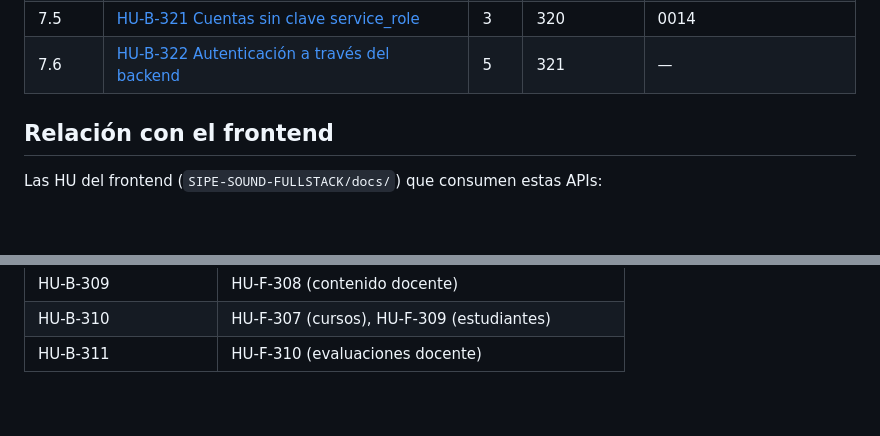
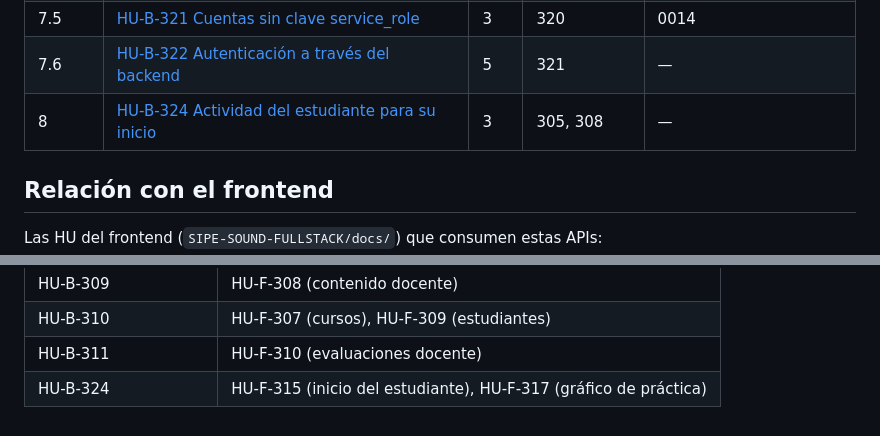
Before and after one commit to isaac18-maker/SIPE-SOUND-BACKEND, a Markdown page: docs/README.md, 2 parts joined by grey strips. Drawn GitHub-style; blank space fills up the shorter version.

Commit message:
docs(progreso): HU-B-324 actividad del estudiante para su inicio
Co-Authored-By: Claude Opus 5.5 <noreply@anthropic.com>

```diff
--- a/docs/README.md
+++ b/docs/README.md
@@ -67,6 +67,7 @@ Los números de migración de las HU 307 en adelante se recalculan al implementa
 | 7.4 | [HU-B-320 Límites de los campos](fase-3-backend-y-bd/HU-B-320-limites-de-campos.md) | 3 | 319 | 0013 |
 | 7.5 | [HU-B-321 Cuentas sin clave service_role](fase-3-backend-y-bd/HU-B-321-registro-sin-service-role.md) | 3 | 320 | 0014 |
 | 7.6 | [HU-B-322 Autenticación a través del backend](fase-3-backend-y-bd/HU-B-322-autenticacion-por-backend.md) | 5 | 321 | — |
+| 8 | [HU-B-324 Actividad del estudiante para su inicio](fase-3-backend-y-bd/HU-B-324-datos-del-inicio-del-estudiante.md) | 3 | 305, 308 | — |
 
 ## Relación con el frontend
 
@@ -83,3 +84,4 @@ Las HU del frontend (`SIPE-SOUND-FULLSTACK/docs/`) que consumen estas APIs:
 | HU-B-309 | HU-F-308 (contenido docente) |
 | HU-B-310 | HU-F-307 (cursos), HU-F-309 (estudiantes) |
 | HU-B-311 | HU-F-310 (evaluaciones docente) |
+| HU-B-324 | HU-F-315 (inicio del estudiante), HU-F-317 (gráfico de práctica) |
```
Also changed, not shown: docs/fase-3-backend-y-bd/HU-B-324-datos-del-inicio-del-estudiante.md (added, +95 -0 lines).
